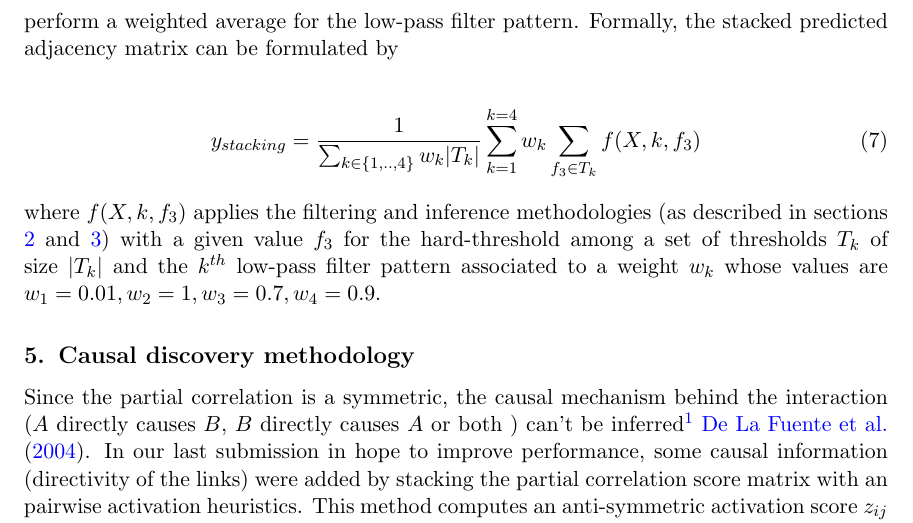
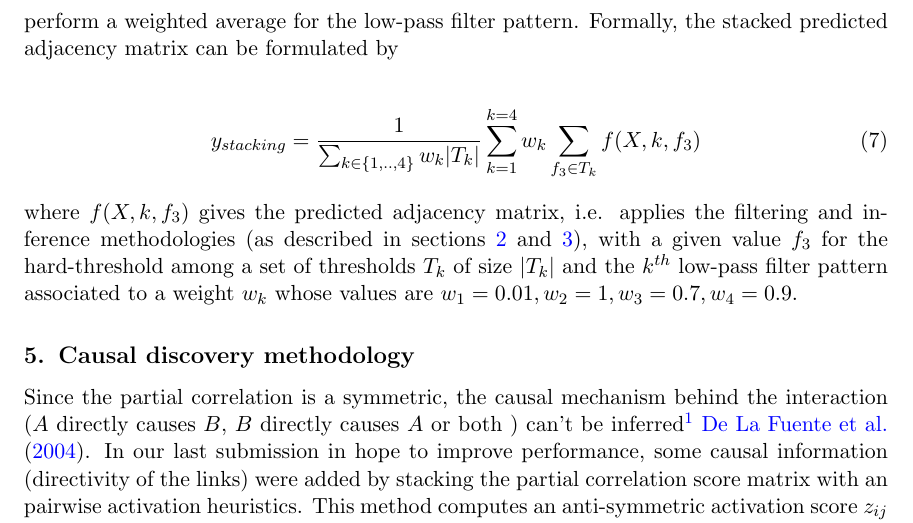
Before and after one commit to asutera/paper-connectomics, a LaTeX thesis (article.tex): part of page 4 of 5, cut so that both start at the same text. Compiled offline with pdfLaTeX.

Commit message:
introduce (stacked) predicted adjacency matrix

```diff
--- a/article.tex
+++ b/article.tex
@@ -271,8 +271,8 @@ filter pattern. Formally, the stacked predicted adjacency matrix can be formulat
 \begin{align}
 y_{stacking} =  \dfrac{1}{\sum_{k\in\{1,..,4\}} w_k |T_k|} \sum_{k=1}^{k=4}  w_k \sum_{f_3 \in T_k} f(X, k, f_3)
 \end{align}
-where $f(X, k, f_3)$ applies the filtering and inference methodologies (as described
-in sections \ref{sec:filter} and \ref{sec:inference}) with a  given value $f_3$ for the
+where $f(X, k, f_3)$ gives the predicted adjacency matrix, i.e. applies the filtering and inference methodologies (as described
+in sections \ref{sec:filter} and \ref{sec:inference}), with a  given value $f_3$ for the
 hard-threshold among a set of thresholds $T_k$ of size $|T_k|$ and the $k^{th}$ low-pass filter pattern associated
 to a weight $w_k$ whose values are $w_1 = 0.01 , w_2 =1, w_3 = 0.7, w_4 = 0.9$.
 
```
